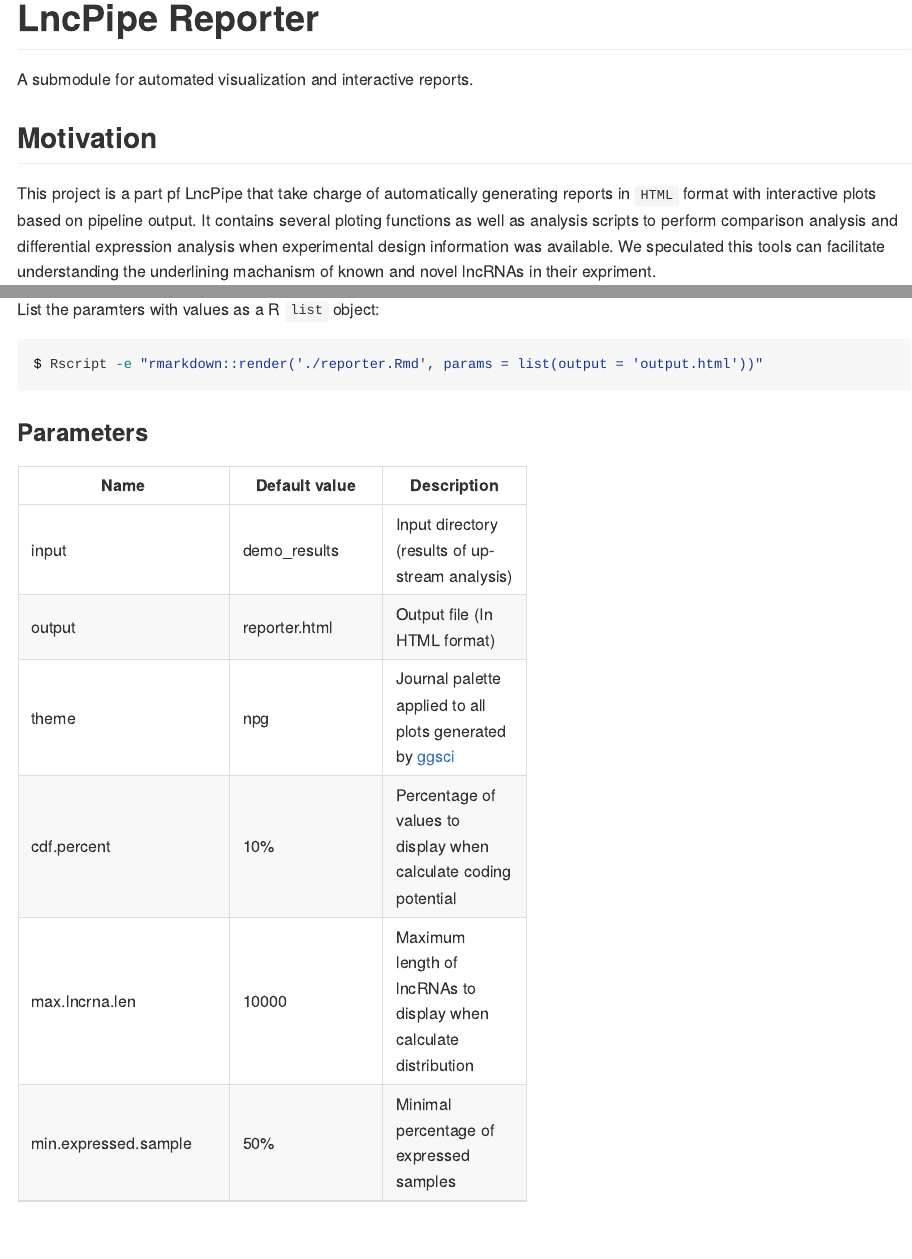
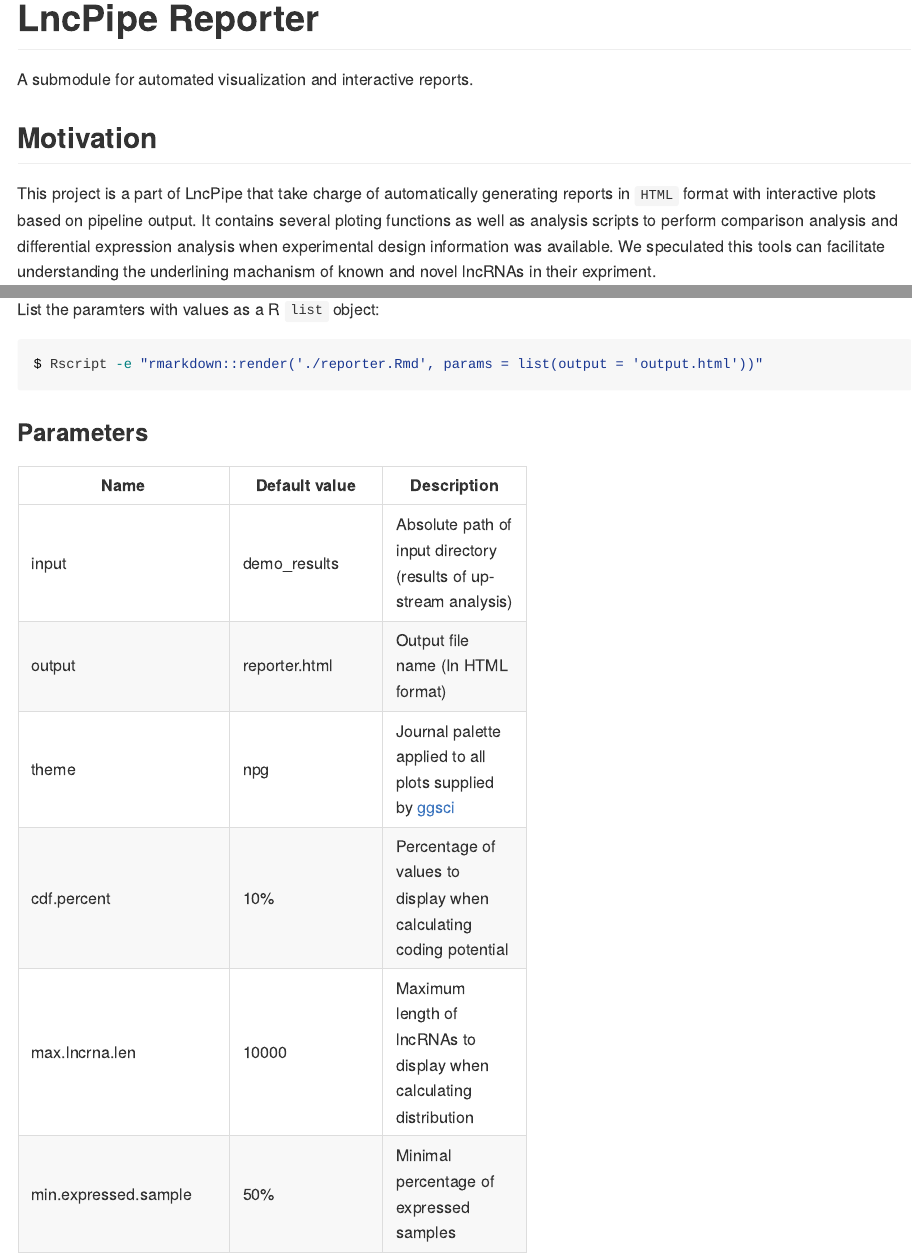
Before and after one commit to bioinformatist/LncPipeReporter, an R Markdown document (README.Rmd): the page in a window 1100 px wide, from its top, and a second part further down, joined at a grey line. The pictures show the output file README.md that the author committed with the source, drawn offline in the style of GitHub; long lines of code are wrapped.

Commit message:
Spelling mistake fixed; Parameter table updated

```diff
--- a/README.Rmd
+++ b/README.Rmd
@@ -11,7 +11,7 @@ A submodule for automated visualization and interactive reports.
 
 ## Motivation
 
-This project is a part pf LncPipe that take charge of automatically generating reports in `HTML` format with interactive plots based on pipeline output. It contains several ploting functions as well as analysis scripts to perform comparison analysis and differential expression analysis when experimental design information was available. We speculated this tools can facilitate understanding the underlining machanism of known and novel lncRNAs in their expriment.
+This project is a part of LncPipe that take charge of automatically generating reports in `HTML` format with interactive plots based on pipeline output. It contains several ploting functions as well as analysis scripts to perform comparison analysis and differential expression analysis when experimental design information was available. We speculated this tools can facilitate understanding the underlining machanism of known and novel lncRNAs in their expriment.
 
 ## Configuration
 
@@ -67,11 +67,11 @@ $ Rscript -e "rmarkdown::render('./reporter.Rmd', params = list(output = 'output
 
 | Name | Default value | Description |
 |-----------|--------------|-------------|
-| input | demo_results | Input directory (results of up-stream analysis) |
-| output | reporter.html | Output file (In HTML format) |
-| theme | npg | Journal palette applied to all plots generated by [ggsci](https://cran.r-project.org/web/packages/ggsci/vignettes/ggsci.html#discrete-color-palettes) |
-| cdf.percent | 10% | Percentage of values to display when calculate coding potential |
-| max.lncrna.len | 10000 | Maximum length of lncRNAs to display when calculate distribution |
+| input | demo_results | Absolute path of input directory (results of up-stream analysis) |
+| output | reporter.html | Output file name (In HTML format) |
+| theme | npg | Journal palette applied to all plots supplied by [ggsci](https://cran.r-project.org/web/packages/ggsci/vignettes/ggsci.html#discrete-color-palettes) |
+| cdf.percent | 10% | Percentage of values to display when calculating coding potential |
+| max.lncrna.len | 10000 | Maximum length of lncRNAs to display when calculating distribution |
 | min.expressed.sample | 50% | Minimal percentage of expressed samples |
 
 ## Gallery
```
Also changed, not shown: README.md.
